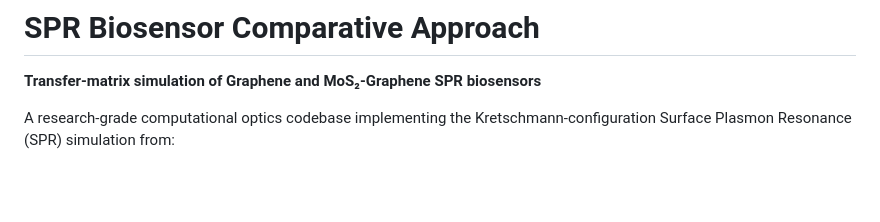
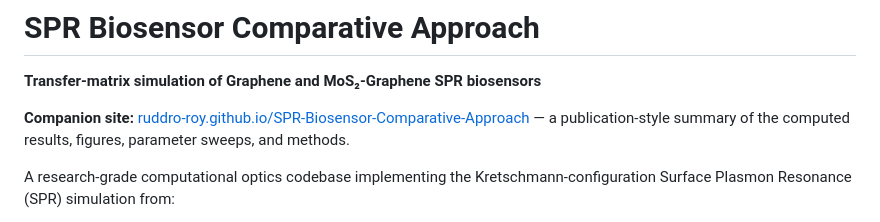
Before and after one commit to ruddro-roy/SPR-Biosensor-Comparative-Approach, a Markdown page: README.md, the part around the change. Drawn GitHub-style; blank space fills up the shorter version.

Commit message:
docs: link to companion site

```diff
--- a/README.md
+++ b/README.md
@@ -1,6 +1,8 @@
 # SPR Biosensor Comparative Approach
 
 **Transfer-matrix simulation of Graphene and MoS₂-Graphene SPR biosensors**
+
+**Companion site:** [ruddro-roy.github.io/SPR-Biosensor-Comparative-Approach](https://ruddro-roy.github.io/SPR-Biosensor-Comparative-Approach/) — a publication-style summary of the computed results, figures, parameter sweeps, and methods.
 
 A research-grade computational optics codebase implementing the Kretschmann-configuration
 Surface Plasmon Resonance (SPR) simulation from:
```
